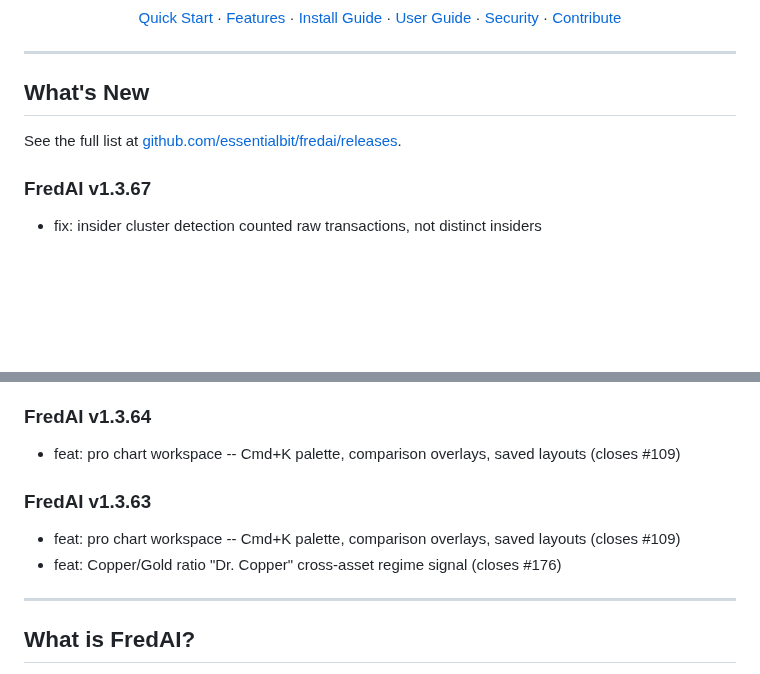
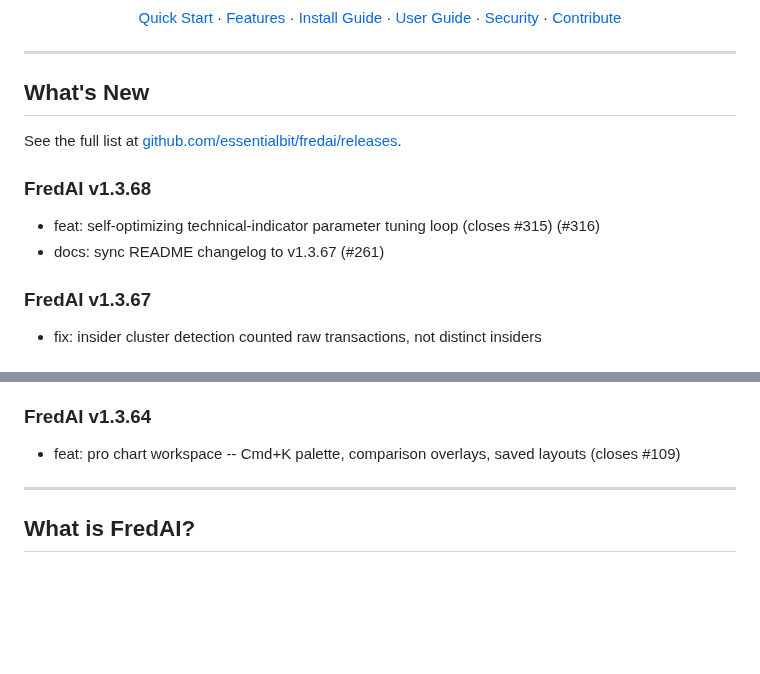
Before and after one commit to essentialbit/fredai, a Markdown page: README.md, 2 parts joined by grey strips. Rendered like a GitHub page; blank space fills up the shorter version.

Commit message:
docs: sync README changelog to v1.3.68

```diff
--- a/README.md
+++ b/README.md
@@ -24,6 +24,10 @@
 
 See the full list at [github.com/essentialbit/fredai/releases](https://github.com/essentialbit/fredai/releases).
 
+### FredAI v1.3.68
+- feat: self-optimizing technical-indicator parameter tuning loop (closes #315) (#316)
+- docs: sync README changelog to v1.3.67 (#261)
+
 ### FredAI v1.3.67
 - fix: insider cluster detection counted raw transactions, not distinct insiders
 
@@ -37,10 +41,6 @@ See the full list at [github.com/essentialbit/fredai/releases](https://github.co
 
 ### FredAI v1.3.64
 - feat: pro chart workspace -- Cmd+K palette, comparison overlays, saved layouts (closes #109)
-
-### FredAI v1.3.63
-- feat: pro chart workspace -- Cmd+K palette, comparison overlays, saved layouts (closes #109)
-- feat: Copper/Gold ratio "Dr. Copper" cross-asset regime signal (closes #176)
 
 <!-- CHANGELOG_END -->
 
```
